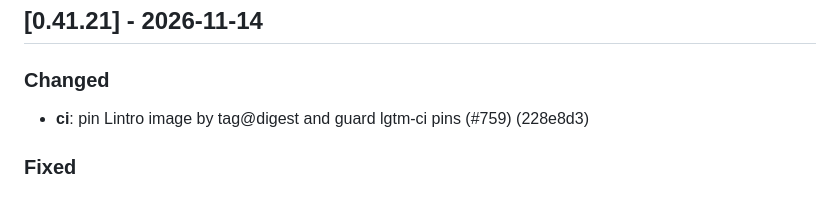
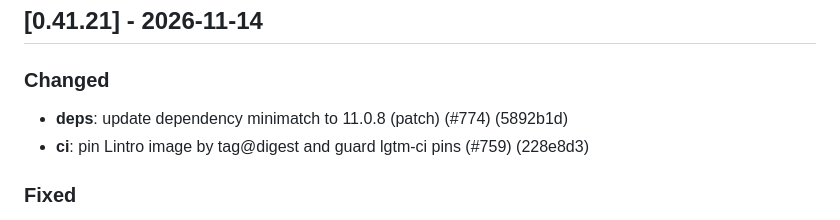
Before and after one commit to lgtm-hq/podex, a Markdown page: CHANGELOG.md, the part around the change. GitHub-like rendering.

Commit message:
chore(release): version 0.41.21

```diff
--- a/CHANGELOG.md
+++ b/CHANGELOG.md
@@ -26,6 +26,7 @@ The format is based on [Keep a Changelog][kac], and this project adheres to
 
 ### Changed
 
+- **deps**: update dependency minimatch to 11.0.8 (patch) (#774) (5892b1d)
 - **ci**: pin Lintro image by tag@digest and guard lgtm-ci pins (#759) (228e8d3)
 
 ### Fixed
```
